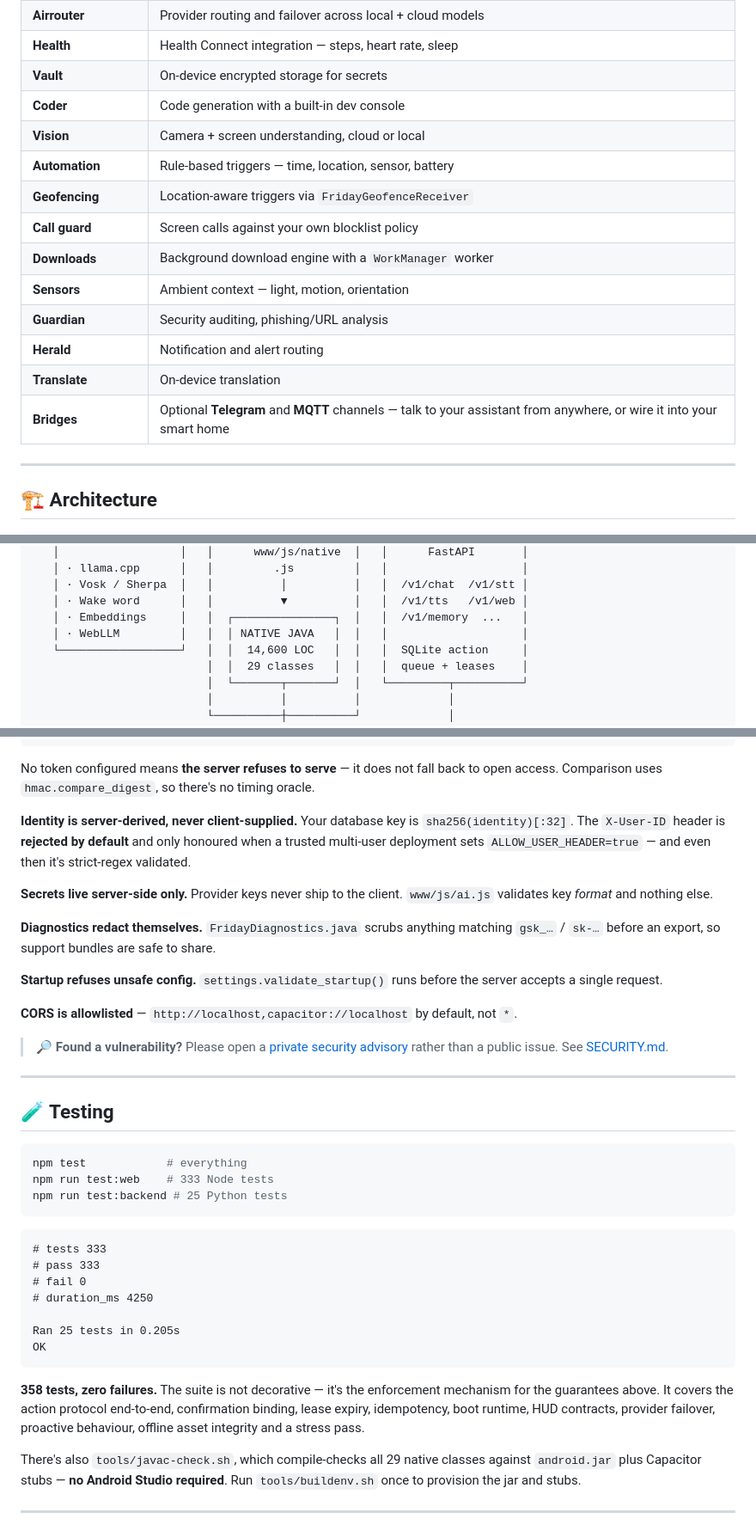
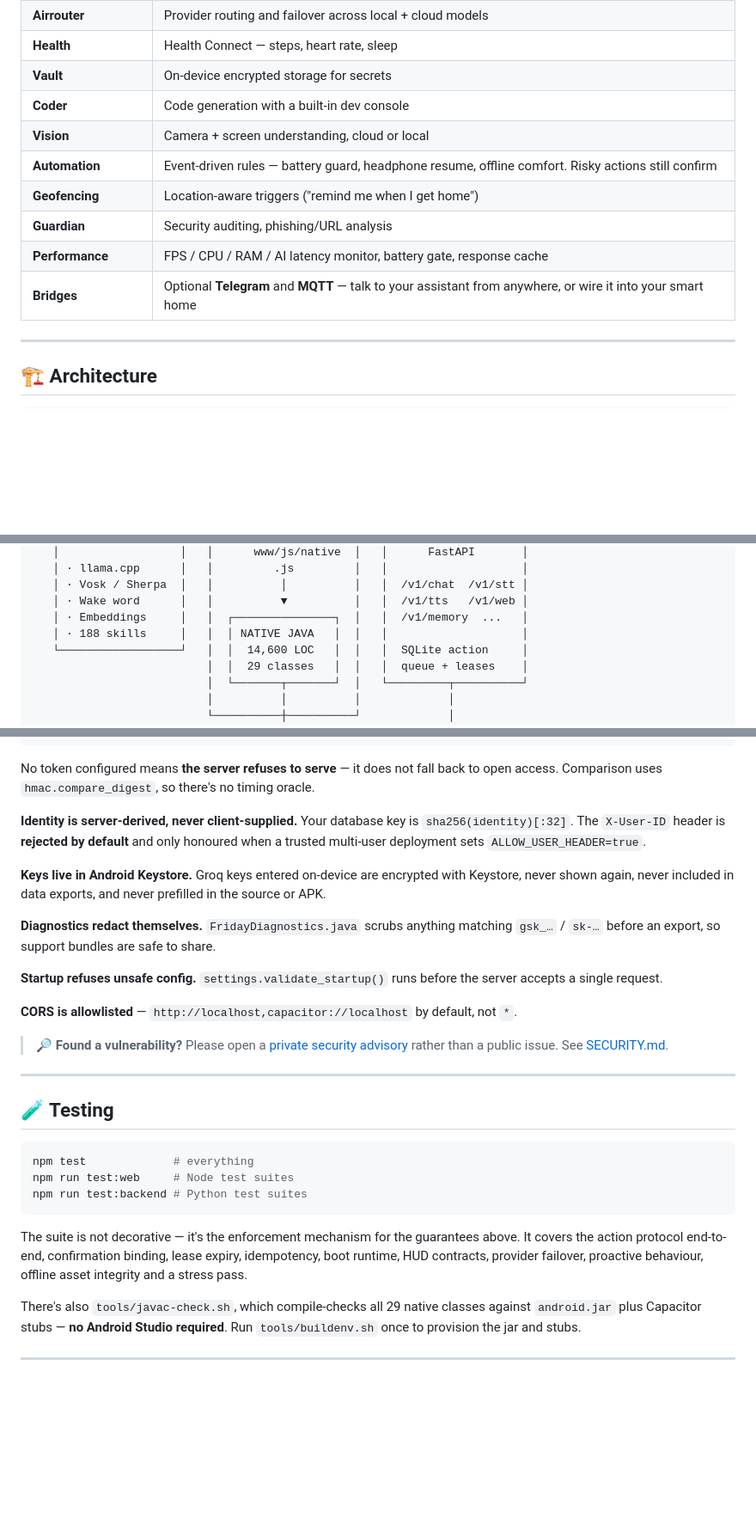
Before and after one commit to Rishu123-png/friday-os, a Markdown page: README.md, 3 parts joined by grey strips. Shown at 86% size. GitHub-like rendering; blank space fills up the shorter version.

````diff
--- a/README.md
+++ b/README.md
@@ -89,17 +164,13 @@ A living, cinematic interface — not a chat window with a skin.
 | **Airrouter** | Provider routing and failover across local + cloud models |
-| **Health** | Health Connect integration — steps, heart rate, sleep |
+| **Health** | Health Connect — steps, heart rate, sleep |
 | **Vault** | On-device encrypted storage for secrets |
 | **Coder** | Code generation with a built-in dev console |
 | **Vision** | Camera + screen understanding, cloud or local |
-| **Automation** | Rule-based triggers — time, location, sensor, battery |
-| **Geofencing** | Location-aware triggers via `FridayGeofenceReceiver` |
-| **Call guard** | Screen calls against your own blocklist policy |
-| **Downloads** | Background download engine with a `WorkManager` worker |
-| **Sensors** | Ambient context — light, motion, orientation |
+| **Automation** | Event-driven rules — battery guard, headphone resume, offline comfort. Risky actions still confirm |
+| **Geofencing** | Location-aware triggers ("remind me when I get home") |
 | **Guardian** | Security auditing, phishing/URL analysis |
-| **Herald** | Notification and alert routing |
-| **Translate** | On-device translation |
-| **Bridges** | Optional **Telegram** and **MQTT** channels — talk to your assistant from anywhere, or wire it into your smart home |
+| **Performance** | FPS / CPU / RAM / AI latency monitor, battery gate, response cache |
+| **Bridges** | Optional **Telegram** and **MQTT** — talk to your assistant from anywhere, or wire it into your smart home |
 
 ---
 
@@ -122,7 +193,7 @@ A living, cinematic interface — not a chat window with a skin.
    │ · Vosk / Sherpa  │   │          │          │   │  /v1/chat  /v1/stt │
    │ · Wake word      │   │          ▼          │   │  /v1/tts   /v1/web │
    │ · Embeddings     │   │  ┌───────────────┐  │   │  /v1/memory  ...   │
-   │ · WebLLM         │   │  │ NATIVE JAVA   │  │   │                    │
+   │ · 188 skills     │   │  │ NATIVE JAVA   │  │   │                    │
    └──────────────────┘   │  │  14,600 LOC   │  │   │  SQLite action     │
                           │  │  29 classes   │  │   │  queue + leases    │
                           │  └───────┬───────┘  │   └─────────┬──────────┘
@@ -318,9 +390,10 @@ if not expected:
 No token configured means **the server refuses to serve** — it does not fall back to open access. Comparison uses `hmac.compare_digest`, so there's no timing oracle.
 
 **Identity is server-derived, never client-supplied.**
-Your database key is `sha256(identity)[:32]`. The `X-User-ID` header is **rejected by default** and only honoured when a trusted multi-user deployment sets `ALLOW_USER_HEADER=true` — and even then it's strict-regex validated.
+Your database key is `sha256(identity)[:32]`. The `X-User-ID` header is **rejected by default** and only honoured when a trusted multi-user deployment sets `ALLOW_USER_HEADER=true`.
 
-**Secrets live server-side only.** Provider keys never ship to the client. `www/js/ai.js` validates key *format* and nothing else.
+**Keys live in Android Keystore.** Groq keys entered on-device are encrypted with Keystore, never shown again, never included in data exports, and never prefilled in the source or APK.
+
 
 **Diagnostics redact themselves.** `FridayDiagnostics.java` scrubs anything matching `gsk_…` / `sk-…` before an export, so support bundles are safe to share.
 
@@ -335,22 +408,12 @@ Your database key is `sha256(identity)[:32]`. The `X-User-ID` header is **reject
 ## 🧪 Testing
 
 ```bash
-npm test            # everything
-npm run test:web    # 333 Node tests
-npm run test:backend # 25 Python tests
+npm test             # everything
+npm run test:web     # Node test suites
+npm run test:backend # Python test suites
 ```
 
-```
-# tests 333
-# pass 333
-# fail 0
-# duration_ms 4250
-
-Ran 25 tests in 0.205s
-OK
-```
-
-**358 tests, zero failures.** The suite is not decorative — it's the enforcement mechanism for the guarantees above. It covers the action protocol end-to-end, confirmation binding, lease expiry, idempotency, boot runtime, HUD contracts, provider failover, proactive behaviour, offline asset integrity and a stress pass.
+The suite is not decorative — it's the enforcement mechanism for the guarantees above. It covers the action protocol end-to-end, confirmation binding, lease expiry, idempotency, boot runtime, HUD contracts, provider failover, proactive behaviour, offline asset integrity and a stress pass.
 
 There's also `tools/javac-check.sh`, which compile-checks all 29 native classes against `android.jar` plus Capacitor stubs — **no Android Studio required**. Run `tools/buildenv.sh` once to provision the jar and stubs.
 
````
Also changed, not shown: other parts of README.md (+102 -30 lines).
